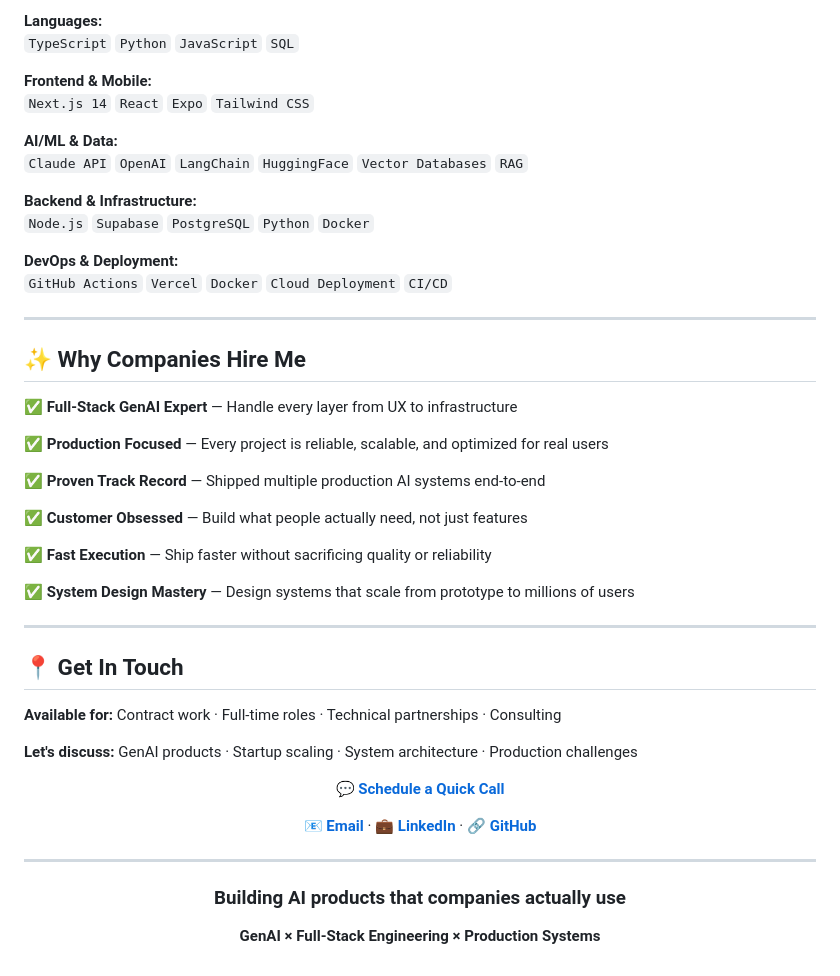
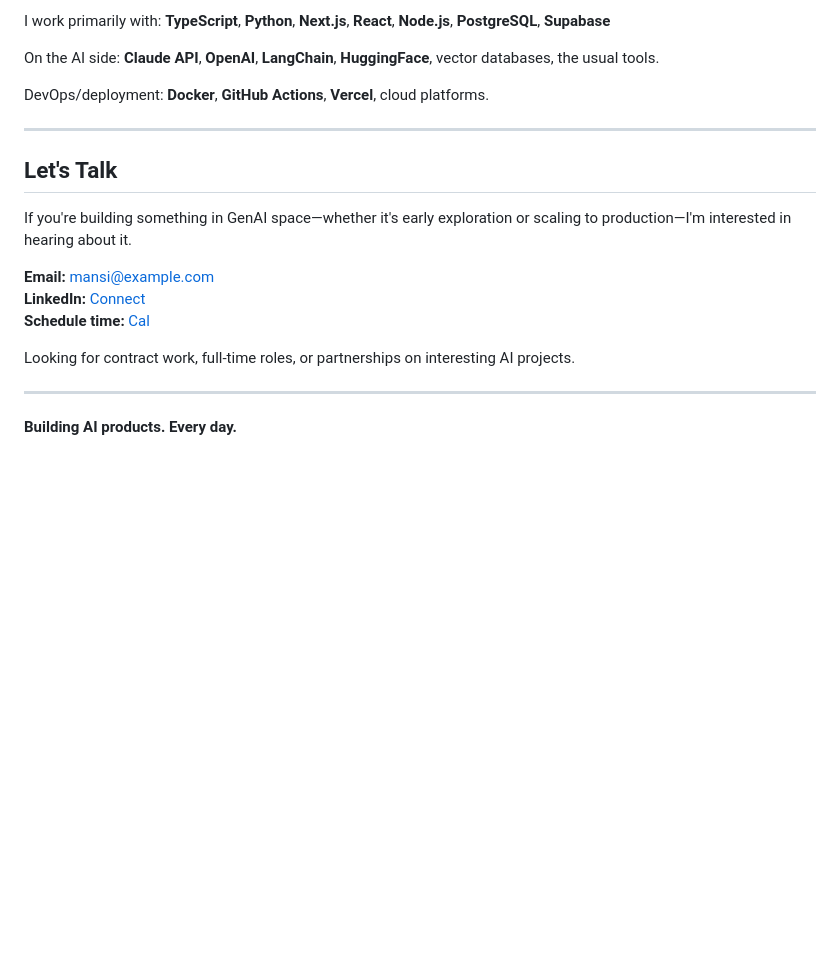
Before and after one commit to Mansi2221/Mansi2221, a Markdown page: README.md, the part around the change printed below. GitHub-like rendering; blank space fills up the shorter version.

```diff
--- a/README.md
+++ b/README.md
@@ -69,57 +41,22 @@
 
-**Languages:**
-`TypeScript` `Python` `JavaScript` `SQL`
+I work primarily with: **TypeScript**, **Python**, **Next.js**, **React**, **Node.js**, **PostgreSQL**, **Supabase**
 
-**Frontend & Mobile:**
-`Next.js 14` `React` `Expo` `Tailwind CSS`
+On the AI side: **Claude API**, **OpenAI**, **LangChain**, **HuggingFace**, vector databases, the usual tools.
 
-**AI/ML & Data:**
-`Claude API` `OpenAI` `LangChain` `HuggingFace` `Vector Databases` `RAG`
-
-**Backend & Infrastructure:**
-`Node.js` `Supabase` `PostgreSQL` `Python` `Docker`
-
-**DevOps & Deployment:**
-`GitHub Actions` `Vercel` `Docker` `Cloud Deployment` `CI/CD`
+DevOps/deployment: **Docker**, **GitHub Actions**, **Vercel**, cloud platforms.
 
 ---
 
-## ✨ Why Companies Hire Me
+## Let's Talk
 
-✅ **Full-Stack GenAI Expert** — Handle every layer from UX to infrastructure
+If you're building something in GenAI space—whether it's early exploration or scaling to production—I'm interested in hearing about it.
 
-✅ **Production Focused** — Every project is reliable, scalable, and optimized for real users
+**Email:** mansi@example.com
+**LinkedIn:** [Connect](https://linkedin.com)
+**Schedule time:** [Cal](https://cal.com)
 
-✅ **Proven Track Record** — Shipped multiple production AI systems end-to-end
-
-✅ **Customer Obsessed** — Build what people actually need, not just features
-
-✅ **Fast Execution** — Ship faster without sacrificing quality or reliability
-
-✅ **System Design Mastery** — Design systems that scale from prototype to millions of users
+Looking for contract work, full-time roles, or partnerships on interesting AI projects.
 
 ---
 
-## 📍 Get In Touch
-
-**Available for:** Contract work · Full-time roles · Technical partnerships · Consulting
-
-**Let's discuss:** GenAI products · Startup scaling · System architecture · Production challenges
-
-<div align="center">
-
-**💬 [Schedule a Quick Call](https://cal.com)**
-
-**📧 [Email](mailto:mansi@example.com)** · **💼 [LinkedIn](https://linkedin.com)** · **🔗 [GitHub](https://github.com/Mansi2221)**
-
-</div>
-
----
-
-<div align="center">
-
-### Building AI products that companies actually use
-
-**GenAI × Full-Stack Engineering × Production Systems**
-
-</div>
+**Building AI products. Every day.**
```
Also changed, not shown: other parts of README.md (+18 -46 lines), assets/profile-banner.png.
